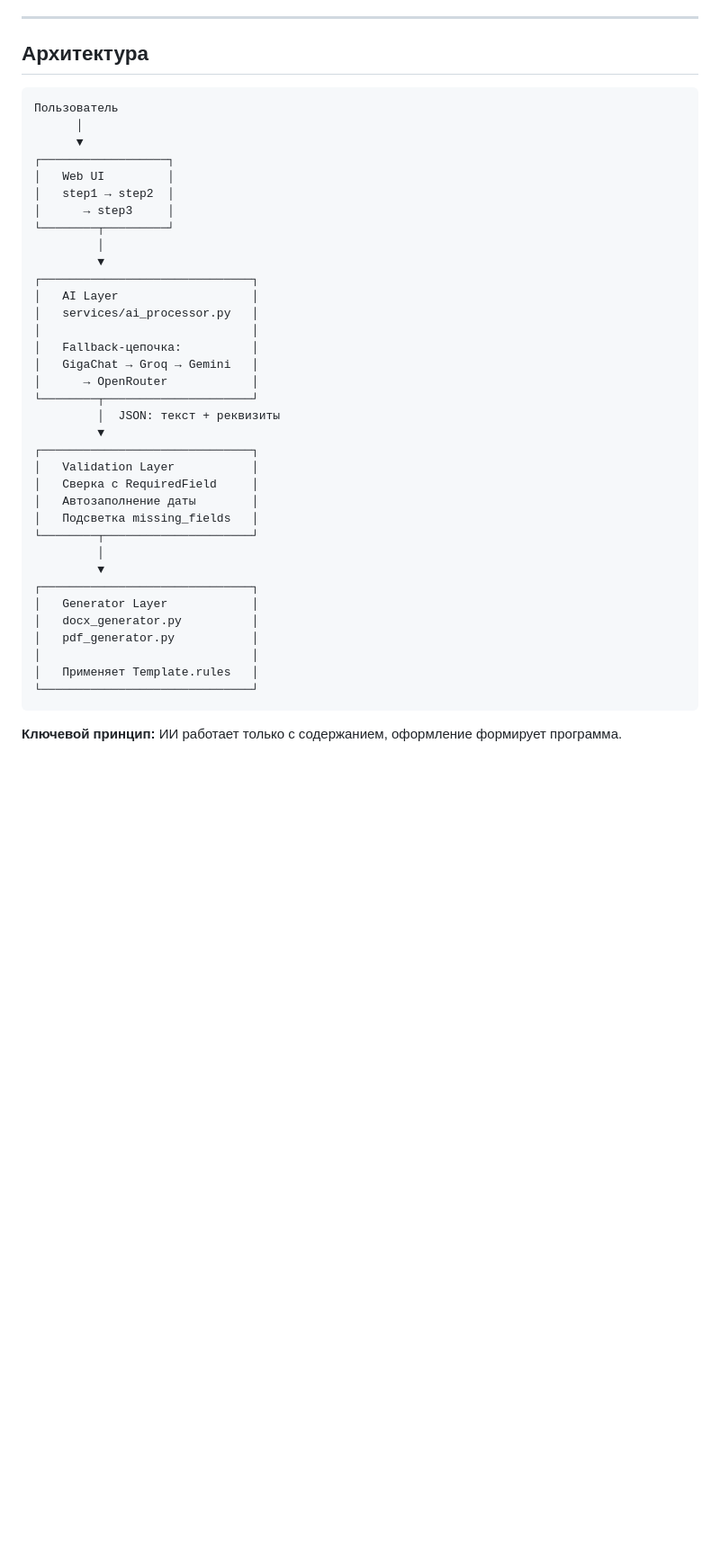
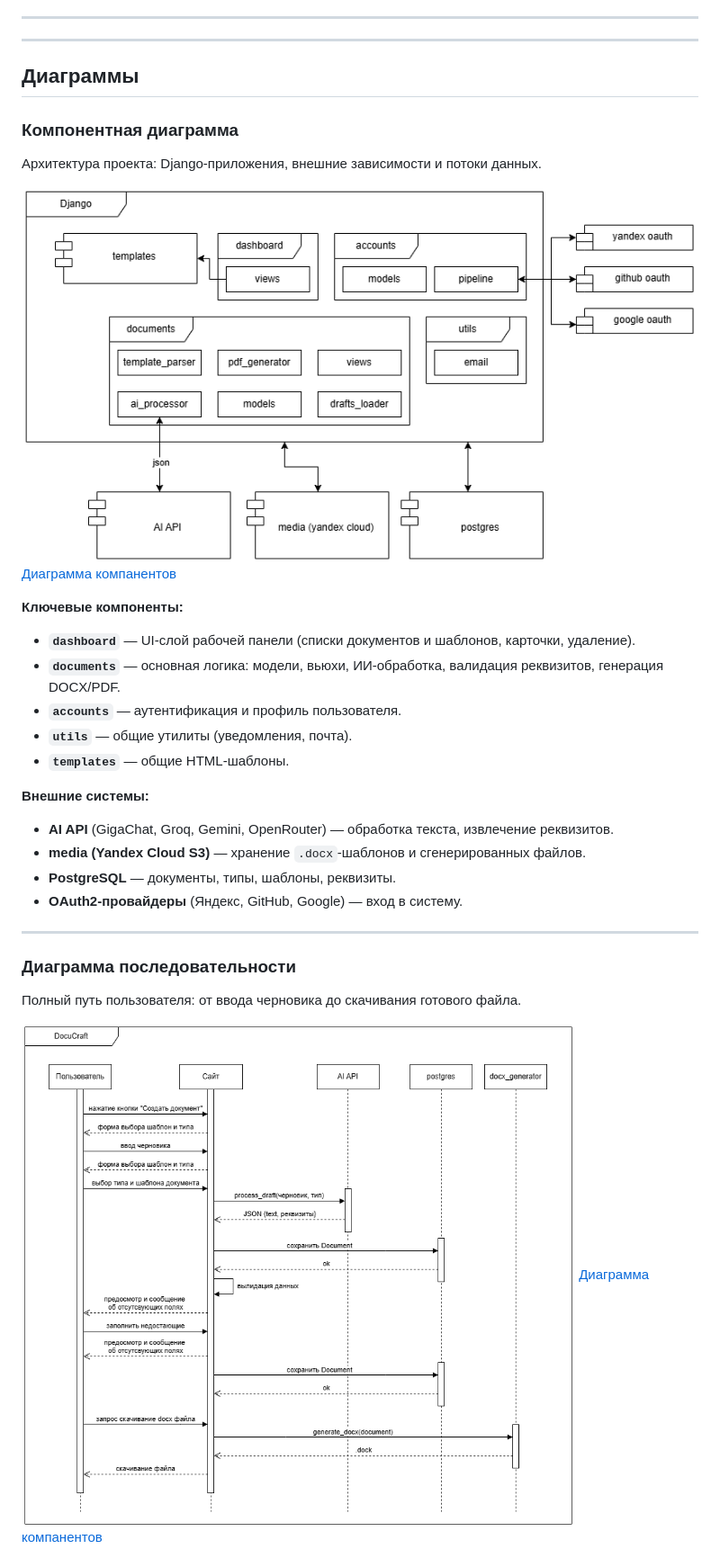
Before and after one commit to mario12508/DocuCraft, a Markdown page: readme.md, the part around one of its changes. Shown at 90% size. Drawn GitHub-style; pictures changed too: images/component.png (added), images/sequence.png (added); blank space fills up the shorter version.

Commit message:
Uplode: companent && sequence diagram

````diff
--- a/readme.md
+++ b/readme.md
@@ -165,44 +165,38 @@ DocuCraft объединяет работу с содержанием и офо
 
 ---
 
-## Архитектура
+---
 
-```
-Пользователь
-      │
-      ▼
-┌──────────────────┐
-│   Web UI         │
-│   step1 → step2  │
-│      → step3     │
-└────────┬─────────┘
-         │
-         ▼
-┌──────────────────────────────┐
-│   AI Layer                   │
-│   services/ai_processor.py   │
-│                              │
-│   Fallback-цепочка:          │
-│   GigaChat → Groq → Gemini   │
-│      → OpenRouter            │
-└────────┬─────────────────────┘
-         │  JSON: текст + реквизиты
-         ▼
-┌──────────────────────────────┐
-│   Validation Layer           │
-│   Сверка с RequiredField     │
-│   Автозаполнение даты        │
-│   Подсветка missing_fields   │
-└────────┬─────────────────────┘
-         │
-         ▼
-┌──────────────────────────────┐
-│   Generator Layer            │
-│   docx_generator.py          │
-│   pdf_generator.py           │
-│                              │
-│   Применяет Template.rules   │
-└──────────────────────────────┘
-```
+## Диаграммы
 
-**Ключевой принцип:** ИИ работает только с содержанием, оформление формирует программа.
+### Компонентная диаграмма
+
+Архитектура проекта: Django-приложения, внешние зависимости и потоки данных.
+
+<img src="images/component.png"></img>
+[Диаграмма компанентов](docs/component.drawio.pdf)
+
+**Ключевые компоненты:**
+
+- **`dashboard`** — UI-слой рабочей панели (списки документов и шаблонов, карточки, удаление).
+- **`documents`** — основная логика: модели, вьюхи, ИИ-обработка, валидация реквизитов, генерация DOCX/PDF.
+- **`accounts`** — аутентификация и профиль пользователя.
+- **`utils`** — общие утилиты (уведомления, почта).
+- **`templates`** — общие HTML-шаблоны.
+
+**Внешние системы:**
+
+- **AI API** (GigaChat, Groq, Gemini, OpenRouter) — обработка текста, извлечение реквизитов.
+- **media (Yandex Cloud S3)** — хранение `.docx`-шаблонов и сгенерированных файлов.
+- **PostgreSQL** — документы, типы, шаблоны, реквизиты.
+- **OAuth2-провайдеры** (Яндекс, GitHub, Google) — вход в систему.
+
+---
+
+### Диаграмма последовательности
+
+Полный путь пользователя: от ввода черновика до скачивания готового файла.
+
+<img src="images/sequence.png"></img>
+[Диаграмма компанентов](docs/sequence.drawio.pdf)
+
````
Also changed, not shown: other parts of readme.md (+7 -0 lines), images/er.png (added), 4 other files.
